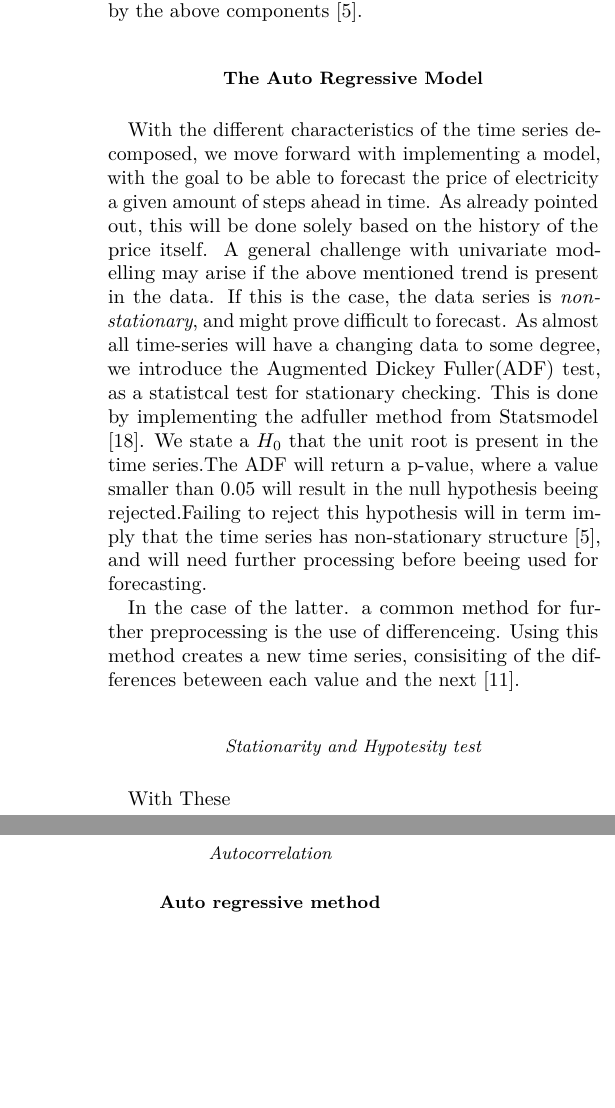
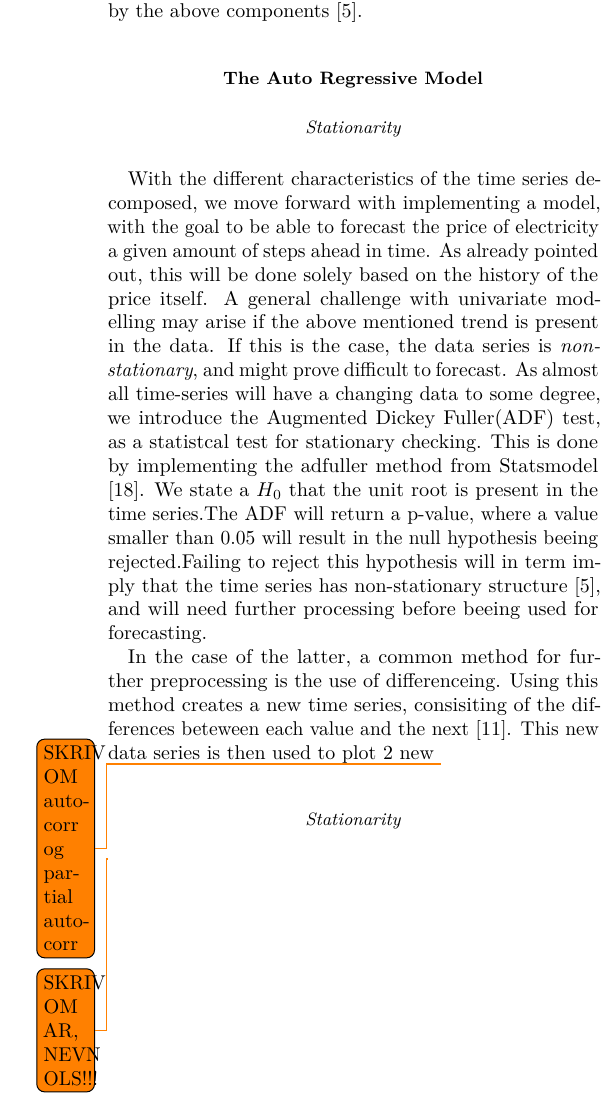
Before and after one commit to AndreasBordvik/FYS-STK4155-Prj3_report, a LaTeX paper (__latexindent_temp.tex): two parts of the columns of page 4 of 6 before the commit and part of one column of page 4 of 6 after it, the two joined at a grey line, cut so that both start at the same text, the shorter picture padded with empty space. Compiled offline with pdfLaTeX.

Commit message:
adds to tex

```diff
--- a/__latexindent_temp.tex
+++ b/__latexindent_temp.tex
@@ -230,17 +228,17 @@ Another component which can be highly descriptive for visualizing the time serie
 
 After the removal of these components, we are left with the residuals. This is the irregular variation, not explained by the above components \cite{Vishwas2020}.
 
+
+
 \subsection{The Auto Regressive Model}
+
+\subsubsection{Stationarity}
 With the different characteristics of the time series decomposed, we move forward with implementing a model, with the goal to be able to forecast the price of electricity a given amount of steps ahead in time. As already pointed out, this will be done solely based on the history of the price itself. A general challenge with univariate modelling may arise if the above mentioned trend is present in the data. If this is the case, the data series is \emph{non-stationary}, and might prove difficult to forecast. As almost all time-series will have a changing data to some degree, we introduce the Augmented Dickey Fuller(ADF) test, as a statistcal test for stationary checking. This is done by implementing the adfuller method from Statsmodel \cite{seabold2010statsmodels}. We state a $H_0$ that the unit root is present in the time series.The ADF will return a p-value, where a value smaller than 0.05 will result in the null hypothesis beeing rejected.Failing to reject this hypothesis will in term imply that the time series has non-stationary structure \cite{Vishwas2020}, and will need further processing before beeing used for forecasting.
 
-In the case of the latter. a common method for further preprocessing is the use of differenceing. Using this method creates a new time series, consisiting of the differences beteween each value and the next \cite{Korstanje2021}.
+In the case of the latter, a common method for further preprocessing is the use of differenceing. Using this method creates a new time series, consisiting of the differences beteween each value and the next \cite{Korstanje2021}. This new data series is then used to plot 2 new \todo{SKRIV OM autocorr og partial autocorr}
 
-
-\subsubsection{Stationarity and Hypotesity test}
-With These
-
-\subsubsection{Autocorrelation}
-\subsection{Auto regressive method}
+\subsubsection{Stationarity}
+\todo{SKRIV OM AR, NEVN OLS!!!}
 
 
 \section{Recurrent Neural Networks theory and Methods}
```
Also changed, not shown: main.tex (+7 -7 lines), main.pdf, __latexindent_temp.tex (10 more changed lines), 2 other files.
